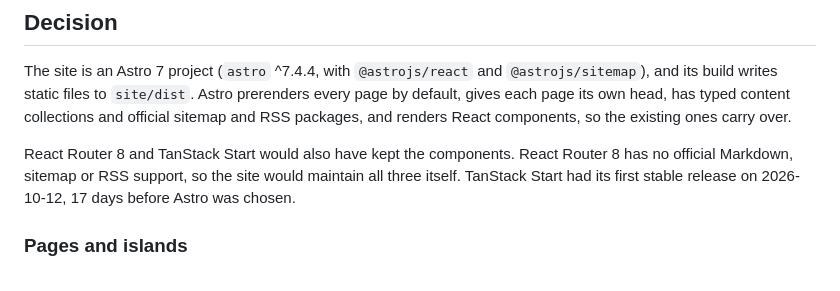
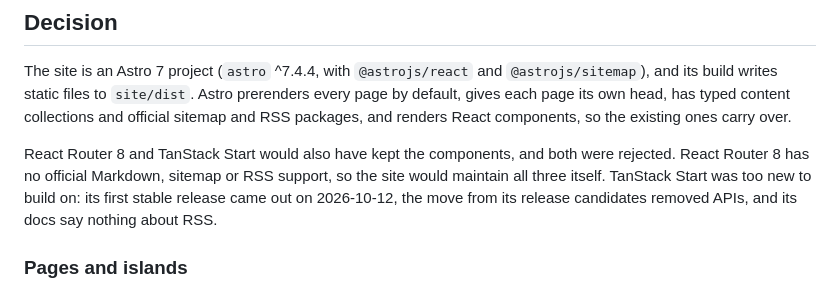
Before and after one commit to noppu-labs/ai-toolkit, a Markdown page: docs/adr/012-astro-for-the-project-website.md, the part around the change. Drawn GitHub-style.

```diff
--- a/docs/adr/012-astro-for-the-project-website.md
+++ b/docs/adr/012-astro-for-the-project-website.md
@@ -29,9 +29,11 @@ The site is an Astro 7 project (`astro` ^7.4.4, with `@astrojs/react` and
 page by default, gives each page its own head, has typed content collections and official
 sitemap and RSS packages, and renders React components, so the existing ones carry over.
 
-React Router 8 and TanStack Start would also have kept the components. React Router 8 has no
-official Markdown, sitemap or RSS support, so the site would maintain all three itself.
-TanStack Start had its first stable release on 2026-10-12, 17 days before Astro was chosen.
+React Router 8 and TanStack Start would also have kept the components, and both were
+rejected. React Router 8 has no official Markdown, sitemap or RSS support, so the site would
+maintain all three itself. TanStack Start was too new to build on: its first stable release
+came out on 2026-10-12, the move from its release candidates removed APIs, and its docs say
+nothing about RSS.
 
 ### Pages and islands
 
```
Also changed, not shown: docs/adr/004-biome-and-markdownlint.md (+3 -1 lines).
